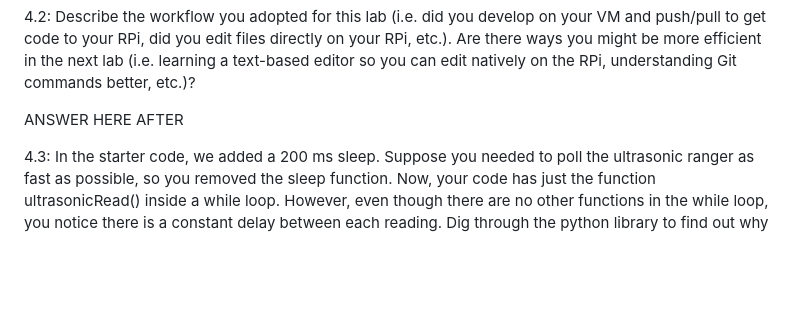
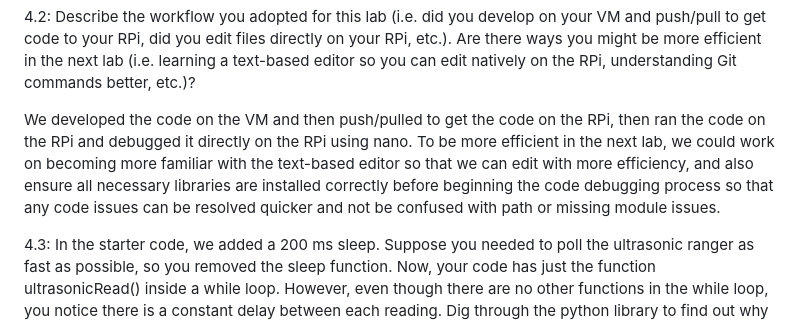
Before and after one commit to Jiwen37/EE250, a Markdown page: Lab6/lab06_writeup.md, the part around the change. GitHub-like rendering; blank space fills up the shorter version.

Commit message:
answer question 2 in lab06_writeup.md

```diff
--- a/Lab6/lab06_writeup.md
+++ b/Lab6/lab06_writeup.md
@@ -25,7 +25,7 @@ git push
 
 4.2: Describe the workflow you adopted for this lab (i.e. did you develop on your VM and push/pull to get code to your RPi, did you edit files directly on your RPi, etc.). Are there ways you might be more efficient in the next lab (i.e. learning a text-based editor so you can edit natively on the RPi, understanding Git commands better, etc.)?
 
-ANSWER HERE AFTER
+We developed the code on the VM and then push/pulled to get the code on the RPi, then ran the code on the RPi and debugged it directly on the RPi using nano. To be more efficient in the next lab, we could work on becoming more familiar with the text-based editor so that we can edit with more efficiency, and also ensure all necessary libraries are installed correctly before beginning the code debugging process so that any code issues can be resolved quicker and not be confused with path or missing module issues.
 
 4.3: In the starter code, we added a 200 ms sleep. Suppose you needed to poll the ultrasonic ranger as fast as possible, so you removed the sleep function. Now, your code has just the function ultrasonicRead() inside a while loop. However, even though there are no other functions in the while loop, you notice there is a constant delay between each reading. Dig through the python library to find out why there is a constant delay. What is the delay amount? In addition, what communication protocol does the Raspberry Pi use to communicate with the Atmega328P on the GrovePi when it tries to read the ultrasonic ranger output using the `grovepi` python library?
 
```
